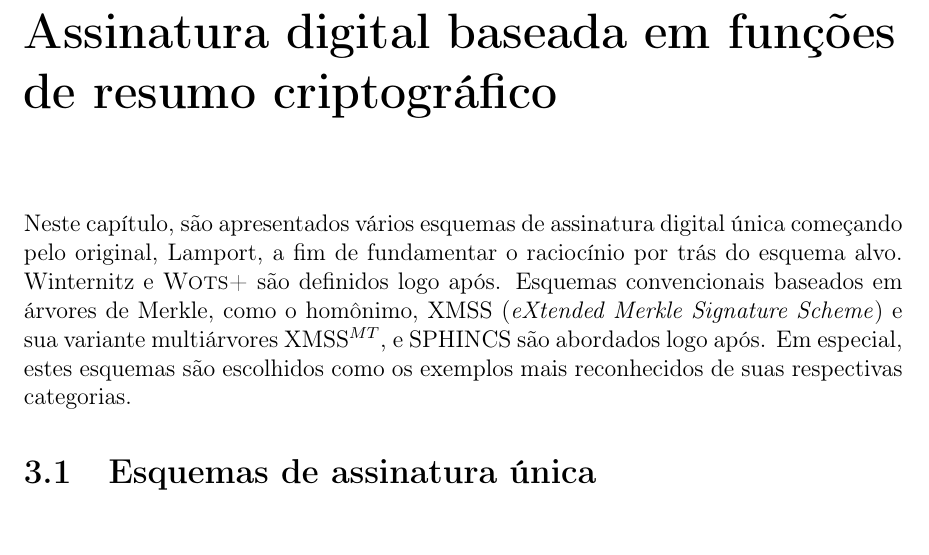
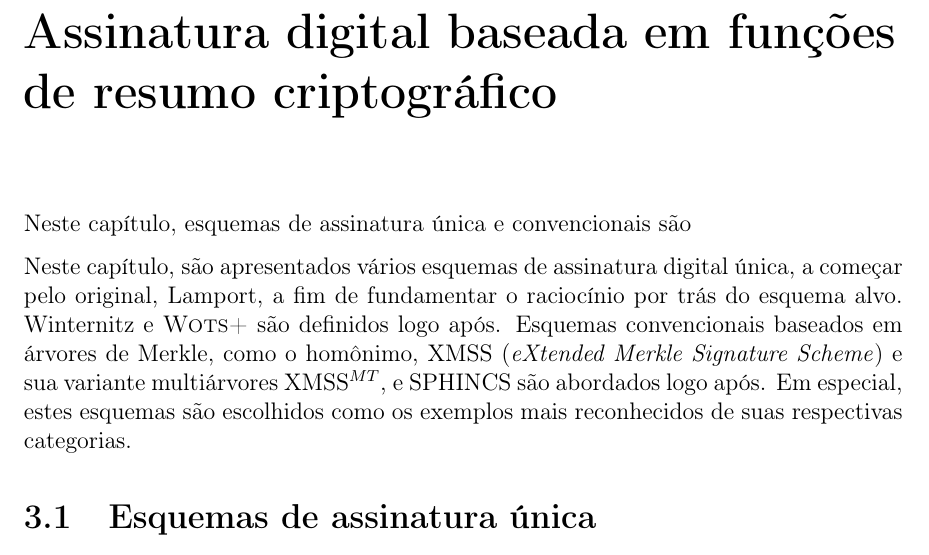
Before and after one commit to zambonin/bsc, a LaTeX document (bsc.tex): part of page 15 of 25, cut so that both start at the same text. Compiled offline with pdfLaTeX.

Commit message:
sharelatex: update bsc.tex from r11972 to r11990

```diff
--- a/bsc.tex
+++ b/bsc.tex
@@ -775,8 +775,10 @@ outros algoritmos com a mesma função, mas execuções distintas.
 
 \chapter{Assinatura digital baseada em funções de resumo criptográfico}
 
-Neste capítulo, são apresentados vários esquemas de assinatura digital única
-começando pelo original, Lamport, a fim de fundamentar o raciocínio por trás
+Neste capítulo, esquemas de assinatura única e convencionais são
+
+Neste capítulo, são apresentados vários esquemas de assinatura digital única,
+a começar pelo original, Lamport, a fim de fundamentar o raciocínio por trás
 do esquema alvo. Winternitz e \textsc{Wots+} são definidos logo após. Esquemas
 convencionais baseados em árvores de Merkle, como o homônimo, XMSS
 (\emph{eXtended Merkle Signature Scheme}) e sua variante multiárvores
```
